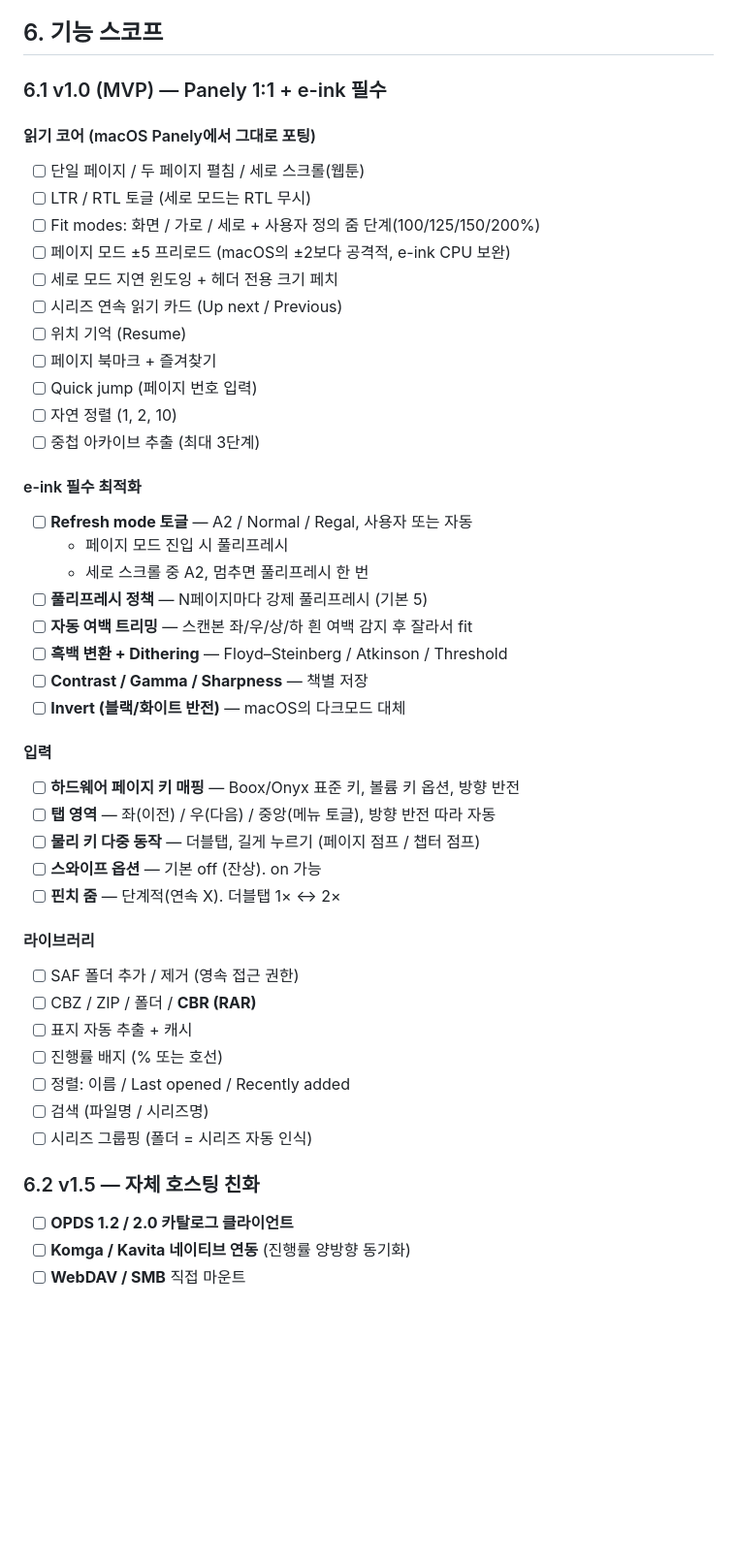
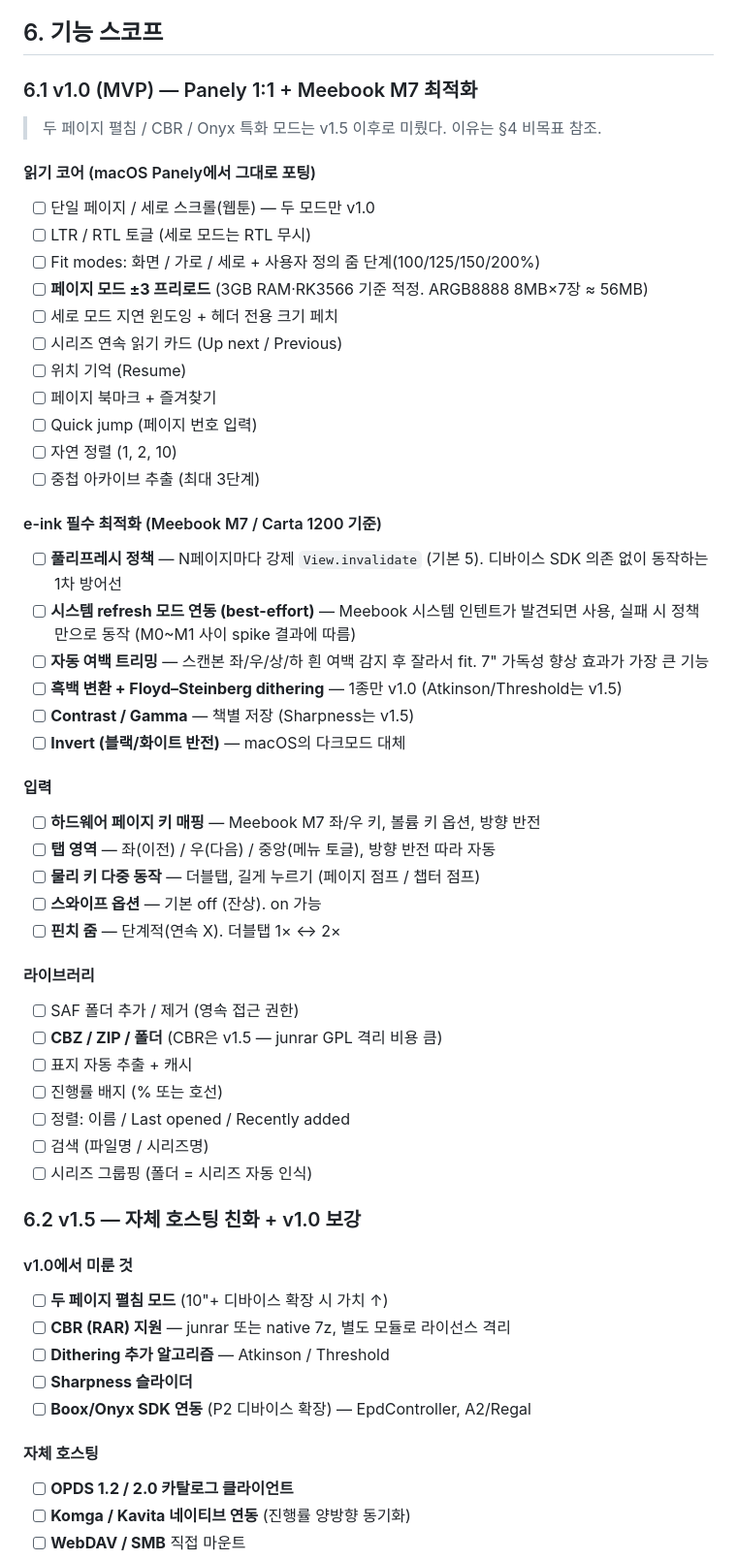
Before and after one commit to sejoung/Panely_Ink, a Markdown page: docs/panely_ink_prd.md, the part around one of its changes. Shown at 97% size. Drawn GitHub-style; blank space fills up the shorter version.

```diff
--- a/docs/panely_ink_prd.md
+++ b/docs/panely_ink_prd.md
@@ -87,13 +92,15 @@ e-ink의 물리적 제약 위에서 재해석한다. macOS Panely의 사용 경
 
 ## 6. 기능 스코프
 
-### 6.1 v1.0 (MVP) — Panely 1:1 + e-ink 필수
+### 6.1 v1.0 (MVP) — Panely 1:1 + Meebook M7 최적화
+
+> 두 페이지 펼침 / CBR / Onyx 특화 모드는 v1.5 이후로 미뤘다. 이유는 §4 비목표 참조.
 
 #### 읽기 코어 (macOS Panely에서 그대로 포팅)
-- [ ] 단일 페이지 / 두 페이지 펼침 / 세로 스크롤(웹툰)
+- [ ] 단일 페이지 / 세로 스크롤(웹툰) — 두 모드만 v1.0
 - [ ] LTR / RTL 토글 (세로 모드는 RTL 무시)
 - [ ] Fit modes: 화면 / 가로 / 세로 + 사용자 정의 줌 단계(100/125/150/200%)
-- [ ] 페이지 모드 ±5 프리로드 (macOS의 ±2보다 공격적, e-ink CPU 보완)
+- [ ] **페이지 모드 ±3 프리로드** (3GB RAM·RK3566 기준 적정. ARGB8888 8MB×7장 ≈ 56MB)
 - [ ] 세로 모드 지연 윈도잉 + 헤더 전용 크기 페치
 - [ ] 시리즈 연속 읽기 카드 (Up next / Previous)
 - [ ] 위치 기억 (Resume)
@@ -102,18 +109,19 @@ e-ink의 물리적 제약 위에서 재해석한다. macOS Panely의 사용 경
 - [ ] 자연 정렬 (1, 2, 10)
 - [ ] 중첩 아카이브 추출 (최대 3단계)
 
-#### e-ink 필수 최적화
-- [ ] **Refresh mode 토글** — A2 / Normal / Regal, 사용자 또는 자동
-  - 페이지 모드 진입 시 풀리프레시
-  - 세로 스크롤 중 A2, 멈추면 풀리프레시 한 번
-- [ ] **풀리프레시 정책** — N페이지마다 강제 풀리프레시 (기본 5)
-- [ ] **자동 여백 트리밍** — 스캔본 좌/우/상/하 흰 여백 감지 후 잘라서 fit
-- [ ] **흑백 변환 + Dithering** — Floyd–Steinberg / Atkinson / Threshold
-- [ ] **Contrast / Gamma / Sharpness** — 책별 저장
+#### e-ink 필수 최적화 (Meebook M7 / Carta 1200 기준)
+- [ ] **풀리프레시 정책** — N페이지마다 강제 `View.invalidate` (기본 5).
+  디바이스 SDK 의존 없이 동작하는 1차 방어선
+- [ ] **시스템 refresh 모드 연동 (best-effort)** — Meebook 시스템 인텐트가
+  발견되면 사용, 실패 시 정책만으로 동작 (M0~M1 사이 spike 결과에 따름)
+- [ ] **자동 여백 트리밍** — 스캔본 좌/우/상/하 흰 여백 감지 후 잘라서 fit.
+  7" 가독성 향상 효과가 가장 큰 기능
+- [ ] **흑백 변환 + Floyd–Steinberg dithering** — 1종만 v1.0 (Atkinson/Threshold는 v1.5)
+- [ ] **Contrast / Gamma** — 책별 저장 (Sharpness는 v1.5)
 - [ ] **Invert (블랙/화이트 반전)** — macOS의 다크모드 대체
 
 #### 입력
-- [ ] **하드웨어 페이지 키 매핑** — Boox/Onyx 표준 키, 볼륨 키 옵션, 방향 반전
+- [ ] **하드웨어 페이지 키 매핑** — Meebook M7 좌/우 키, 볼륨 키 옵션, 방향 반전
 - [ ] **탭 영역** — 좌(이전) / 우(다음) / 중앙(메뉴 토글), 방향 반전 따라 자동
 - [ ] **물리 키 다중 동작** — 더블탭, 길게 누르기 (페이지 점프 / 챕터 점프)
 - [ ] **스와이프 옵션** — 기본 off (잔상). on 가능
@@ -121,15 +129,23 @@ e-ink의 물리적 제약 위에서 재해석한다. macOS Panely의 사용 경
 
 #### 라이브러리
 - [ ] SAF 폴더 추가 / 제거 (영속 접근 권한)
-- [ ] CBZ / ZIP / 폴더 / **CBR (RAR)**
+- [ ] **CBZ / ZIP / 폴더** (CBR은 v1.5 — junrar GPL 격리 비용 큼)
 - [ ] 표지 자동 추출 + 캐시
 - [ ] 진행률 배지 (% 또는 호선)
 - [ ] 정렬: 이름 / Last opened / Recently added
 - [ ] 검색 (파일명 / 시리즈명)
 - [ ] 시리즈 그룹핑 (폴더 = 시리즈 자동 인식)
 
-### 6.2 v1.5 — 자체 호스팅 친화
+### 6.2 v1.5 — 자체 호스팅 친화 + v1.0 보강
 
+#### v1.0에서 미룬 것
+- [ ] **두 페이지 펼침 모드** (10"+ 디바이스 확장 시 가치 ↑)
+- [ ] **CBR (RAR) 지원** — junrar 또는 native 7z, 별도 모듈로 라이선스 격리
+- [ ] **Dithering 추가 알고리즘** — Atkinson / Threshold
+- [ ] **Sharpness 슬라이더**
+- [ ] **Boox/Onyx SDK 연동** (P2 디바이스 확장) — EpdController, A2/Regal
+
+#### 자체 호스팅
 - [ ] **OPDS 1.2 / 2.0 카탈로그 클라이언트**
 - [ ] **Komga / Kavita 네이티브 연동** (진행률 양방향 동기화)
 - [ ] **WebDAV / SMB** 직접 마운트
```
Also changed, not shown: other parts of docs/panely_ink_prd.md (+55 -52 lines).
